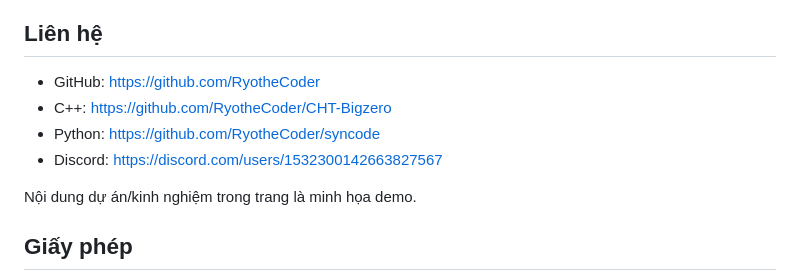
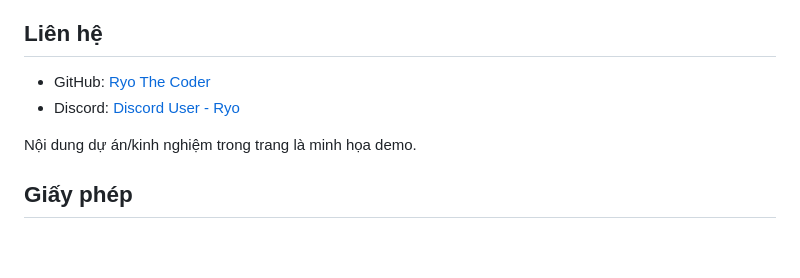
Before and after one commit to RyotheCoder/portfolio-neobrutalism-2026, a Markdown page: README.md, the part around the change. Drawn GitHub-style; blank space fills up the shorter version.

Commit message:
Make somethings more beautiful

```diff
--- a/README.md
+++ b/README.md
@@ -101,10 +101,8 @@ gsap.to(".hero-copy", { y: -90, opacity: 0.3 /* ... */ });
 
 ## Liên hệ
 
-- GitHub: https://github.com/RyotheCoder
-- C++: https://github.com/RyotheCoder/CHT-Bigzero
-- Python: https://github.com/RyotheCoder/syncode
-- Discord: https://discord.com/users/1532300142663827567
+- GitHub: [Ryo The Coder](https://github.com/RyotheCoder)
+- Discord: [Discord User - Ryo](https://discord.com/users/1532300142663827567)
 
 Nội dung dự án/kinh nghiệm trong trang là minh họa demo.
 
```
